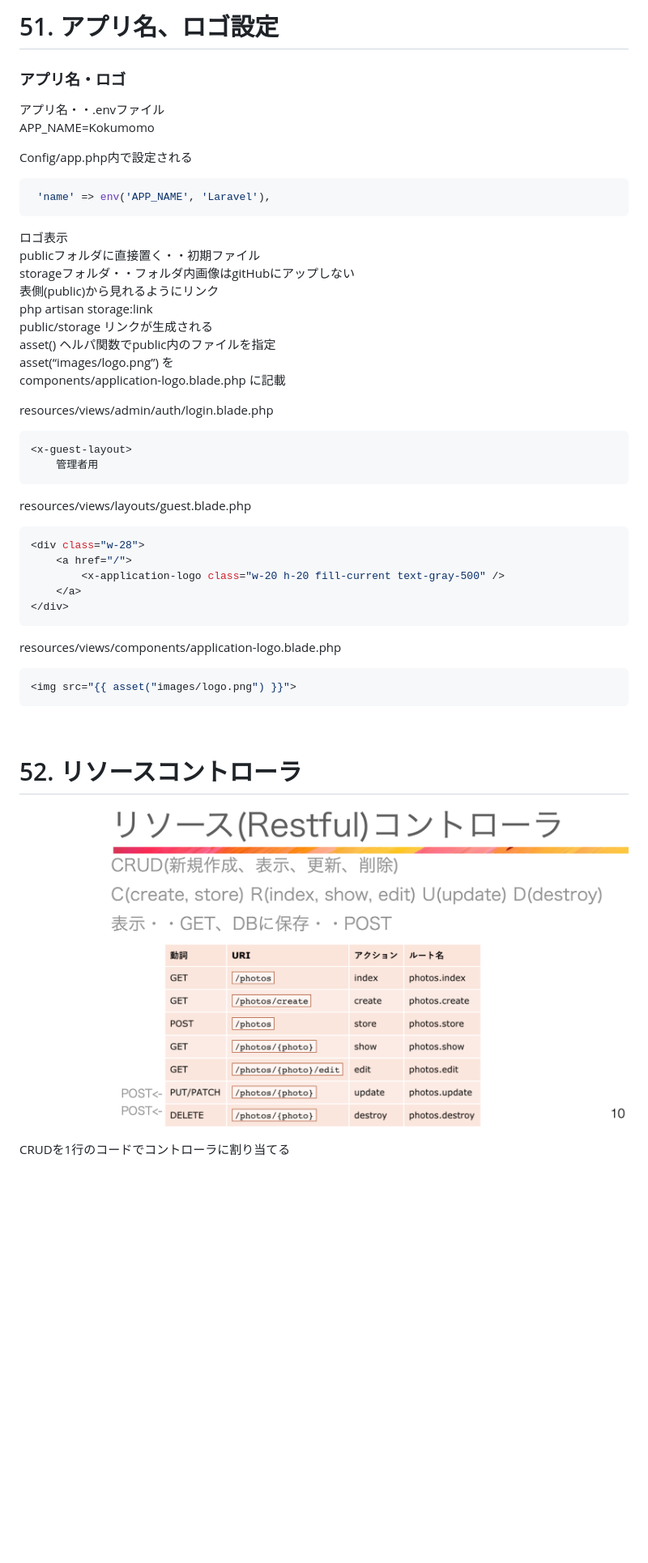
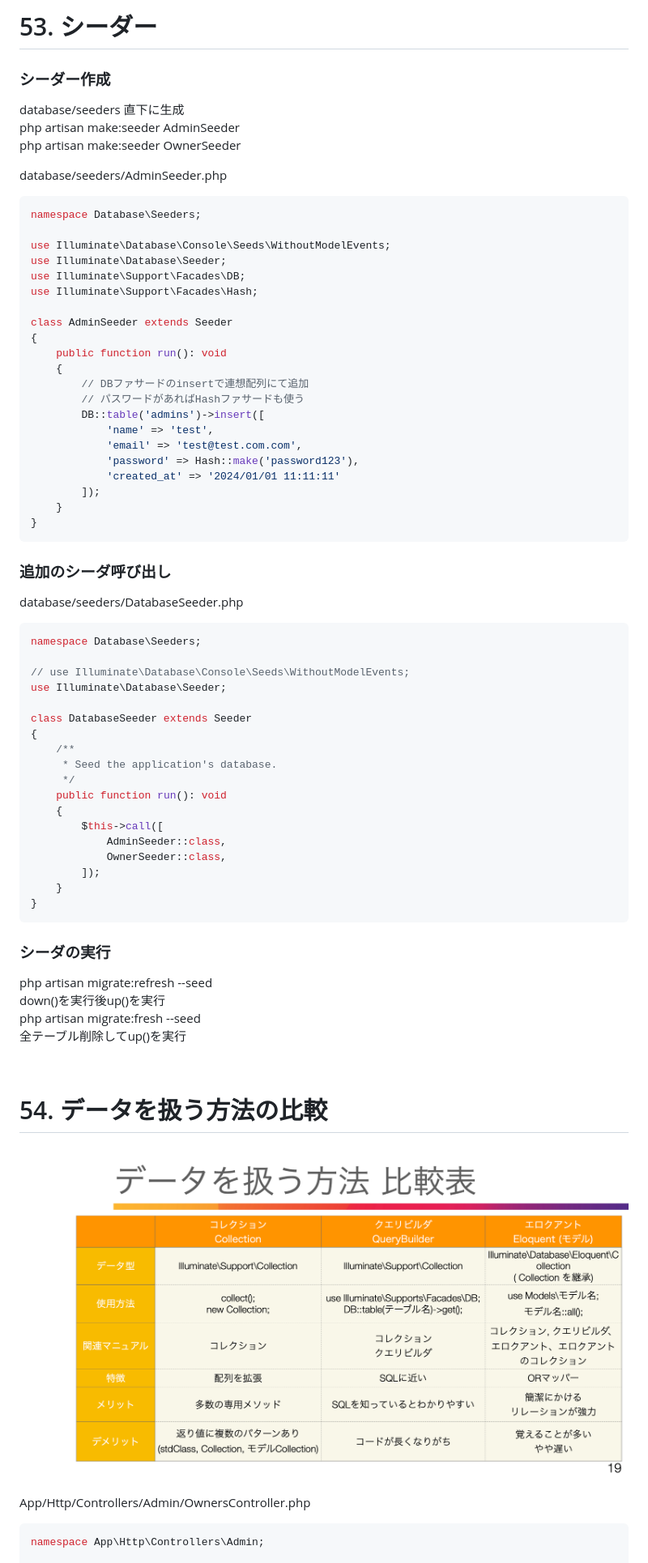
Before and after one commit to kokumomo/ecsite, a Markdown page: lecture.md, the part around the change printed below. Shown: that part at 81% size. GitHub-like rendering; pictures changed too: public/img/data_list.png (added); blank space fills up the shorter version.

````diff
--- a/lecture.md
+++ b/lecture.md
@@ -1,49 +1,71 @@
-# 51. アプリ名、ロゴ設定
+# 53. シーダー
 
-### アプリ名・ロゴ
-アプリ名・・.envファイル
-APP_NAME=Kokumomo
+### シーダー作成
+database/seeders 直下に生成
+php artisan make:seeder AdminSeeder
+php artisan make:seeder OwnerSeeder
 
-Config/app.php内で設定される
+database/seeders/AdminSeeder.php
 ```php
- 'name' => env('APP_NAME', 'Laravel'),
+namespace Database\Seeders;
+
+use Illuminate\Database\Console\Seeds\WithoutModelEvents;
+use Illuminate\Database\Seeder;
+use Illuminate\Support\Facades\DB;
+use Illuminate\Support\Facades\Hash;
+
+class AdminSeeder extends Seeder
+{
+    public function run(): void
+    {
+        // DBファサードのinsertで連想配列にて追加
+        // パスワードがあればHashファサードも使う
+        DB::table('admins')->insert([
+            'name' => 'test',
+            'email' => 'test@test.com.com',
+            'password' => Hash::make('password123'),
+            'created_at' => '2024/01/01 11:11:11'
+        ]);
+    }
+}
 ```
 
-ロゴ表示
-publicフォルダに直接置く・・初期ファイル
-storageフォルダ・・フォルダ内画像はgitHubにアップしない
-表側(public)から見れるようにリンク
-php artisan storage:link
-public/storage リンクが生成される
-asset() ヘルパ関数でpublic内のファイルを指定
-asset(“images/logo.png”) を
-components/application-logo.blade.php に記載
+### 追加のシーダ呼び出し
+database/seeders/DatabaseSeeder.php
+```php
+namespace Database\Seeders;
 
-resources/views/admin/auth/login.blade.php
-```php
-<x-guest-layout>
-    管理者用
+// use Illuminate\Database\Console\Seeds\WithoutModelEvents;
+use Illuminate\Database\Seeder;
+
+class DatabaseSeeder extends Seeder
+{
+    /**
+     * Seed the application's database.
+     */
+    public function run(): void
+    {
+        $this->call([
+            AdminSeeder::class,
+            OwnerSeeder::class,
+        ]);
+    }
+}
 ```
 
-resources/views/layouts/guest.blade.php
-```php
-<div class="w-28">
-    <a href="/">
-        <x-application-logo class="w-20 h-20 fill-current text-gray-500" />
-    </a>
-</div>
-```
-
-resources/views/components/application-logo.blade.php
-```php
-<img src="{{ asset("images/logo.png") }}">
-```
+### シーダの実行
+php artisan migrate:refresh --seed
+down()を実行後up()を実行
+php artisan migrate:fresh --seed
+全テーブル削除してup()を実行
 
 <br>
 
-# 52. リソースコントローラ
+# 54. データを扱う方法の比較
 
-![img](public/img/resource_controller.png)
+![img](public/img/data_list.png)
 
-CRUDを1行のコードでコントローラに割り当てる
+App/Http/Controllers/Admin/OwnersController.php
+```php
+namespace App\Http\Controllers\Admin;
 
````
Also changed, not shown: other parts of lecture.md (+102 -41 lines), public/img/data_list_anser.png (added), 5 other files.
